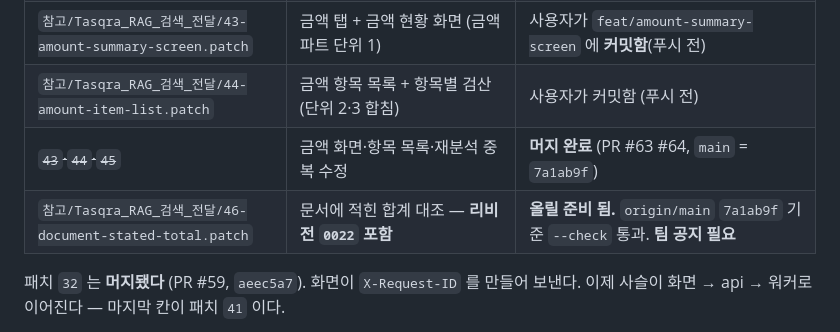
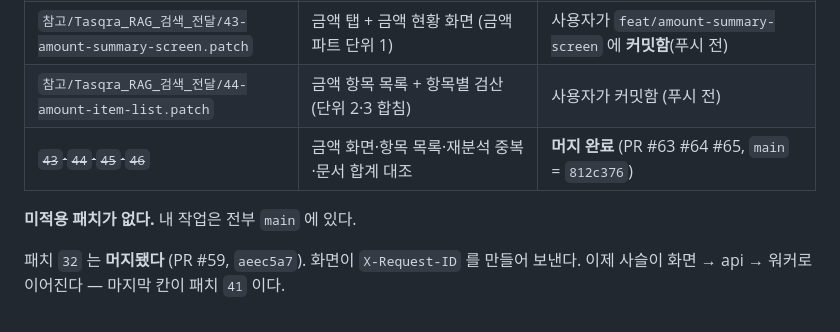
Before and after one commit to bobohyeon/deliver, a Markdown page: 관리/현재상태.md, the part around one of its changes. Drawn GitHub-style.

```diff
--- a/관리/현재상태.md
+++ b/관리/현재상태.md
@@ -54,8 +54,9 @@
 | ~~`42-deliverable-theme-vars.patch`~~ | 산출물 화면 색을 토큰 변수로 | **머지 완료** (PR #62, `main` = `2a7e4eb`) |
 | `참고/Tasqra_RAG_검색_전달/43-amount-summary-screen.patch` | 금액 탭 + 금액 현황 화면 (금액 파트 단위 1) | 사용자가 `feat/amount-summary-screen` 에 **커밋함**(푸시 전) |
 | `참고/Tasqra_RAG_검색_전달/44-amount-item-list.patch` | 금액 항목 목록 + 항목별 검산 (단위 2·3 합침) | 사용자가 커밋함 (푸시 전) |
-| ~~`43`·`44`·`45`~~ | 금액 화면·항목 목록·재분석 중복 수정 | **머지 완료** (PR #63 #64, `main` = `7a1ab9f`) |
-| `참고/Tasqra_RAG_검색_전달/46-document-stated-total.patch` | 문서에 적힌 합계 대조 — **리비전 `0022` 포함** | **올릴 준비 됨.** `origin/main` `7a1ab9f` 기준 `--check` 통과. **팀 공지 필요** |
+| ~~`43`·`44`·`45`·`46`~~ | 금액 화면·항목 목록·재분석 중복·문서 합계 대조 | **머지 완료** (PR #63 #64 #65, `main` = `812c376`) |
+
+**미적용 패치가 없다.** 내 작업은 전부 `main` 에 있다.
 
 패치 `32` 는 **머지됐다** (PR #59, `aeec5a7`). 화면이 `X-Request-ID` 를 만들어 보낸다.
 이제 사슬이 화면 → api → 워커로 이어진다 — 마지막 칸이 패치 `41` 이다.
```
Also changed, not shown: other parts of 관리/현재상태.md (+50 -0 lines).
